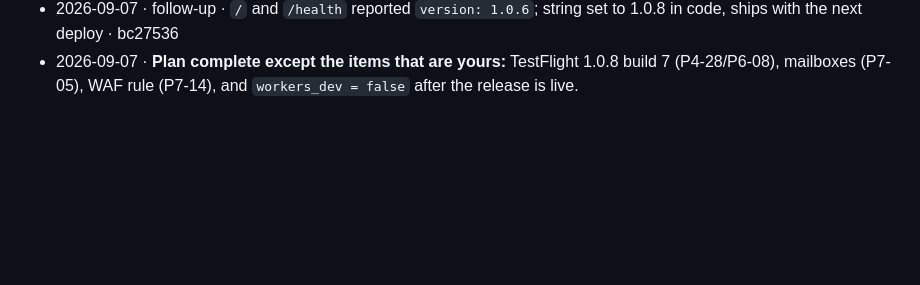
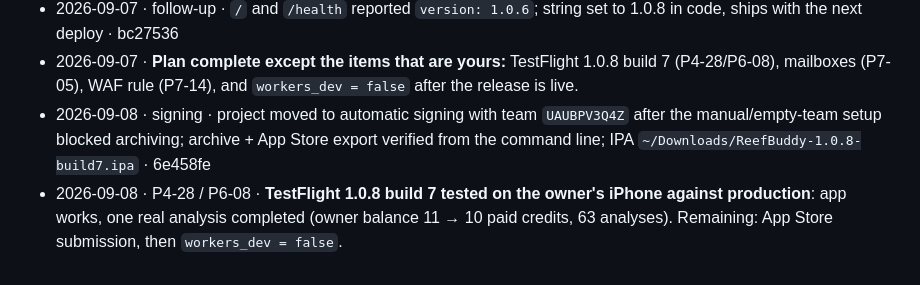
Before and after one commit to fredylg/ReefBuddy, a Markdown page: IMPLEMENTATION_PLAN_2026-09.md, the part around the change. Rendered like a GitHub page; blank space fills up the shorter version.

Commit message:
docs: TestFlight 1.0.8 build 7 verified on device; signing notes
Co-Authored-By: Claude Fable 5.1 <noreply@anthropic.com>

```diff
--- a/IMPLEMENTATION_PLAN_2026-09.md
+++ b/IMPLEMENTATION_PLAN_2026-09.md
@@ -343,3 +343,5 @@ _(appended as tasks complete: `YYYY-MM-DD · task-id · summary · commit`)_
 - 2026-09-07 · P8-03 · smoke on both hosts against `12176692`: health 200, owner balance 11 credits / 62 analyses, tanks 200, trends 200, history 200 with `start`/`end` (400 without, as designed), livestock 200, water changes 200, schedules 200, `X-Request-Id` present; `/analyze` without a DeviceCheck token correctly rejected (403) — the credit-spending analyze check moves to your TestFlight device test · (smoke)
 - 2026-09-07 · follow-up · `/` and `/health` reported `version: 1.0.6`; string set to 1.0.8 in code, ships with the next deploy · bc27536
 - 2026-09-07 · **Plan complete except the items that are yours:** TestFlight 1.0.8 build 7 (P4-28/P6-08), mailboxes (P7-05), WAF rule (P7-14), and `workers_dev = false` after the release is live.
+- 2026-09-08 · signing · project moved to automatic signing with team `UAUBPV3Q4Z` after the manual/empty-team setup blocked archiving; archive + App Store export verified from the command line; IPA `~/Downloads/ReefBuddy-1.0.8-build7.ipa` · 6e458fe
+- 2026-09-08 · P4-28 / P6-08 · **TestFlight 1.0.8 build 7 tested on the owner's iPhone against production**: app works, one real analysis completed (owner balance 11 → 10 paid credits, 63 analyses). Remaining: App Store submission, then `workers_dev = false`.
```
Also changed, not shown: OWNER_TASKS_2026-09.md (+7 -4 lines), docs/maintenance/2026-09-handover.md (+1 -2 lines).
